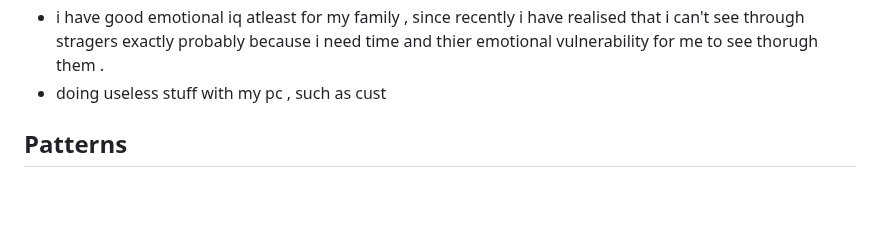
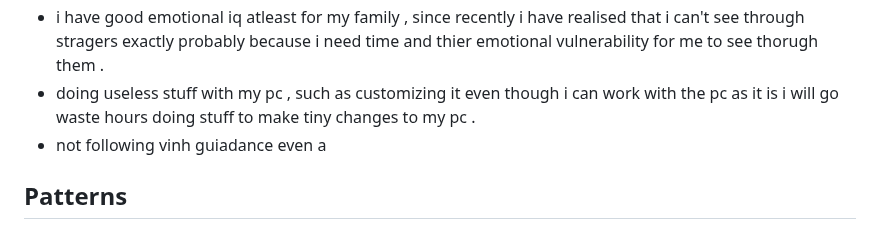
Before and after one commit to Skyler-Asher/Vault_of_Wisdom, a Markdown page: Mentors/Mine/Getting to know.md, the part around the change. Drawn GitHub-style; blank space fills up the shorter version.

Commit message:
vault backup: 2026-06-19 22:23:13

```diff
--- a/Mentors/Mine/Getting to know.md
+++ b/Mentors/Mine/Getting to know.md
@@ -24,7 +24,8 @@
 * killing time with basketball at my house .
 * only know to cook eggs and some other minor stuff
 * i have good emotional iq atleast for my family , since recently i have realised that i can't see through stragers exactly probably because i need time and thier emotional vulnerability for me to see thorugh them .
-* doing useless stuff with my pc , such as cust
+* doing useless stuff with my pc , such as customizing it even though i can work with the pc as it is i will go waste hours doing stuff to make tiny changes to my pc .
+* not following vinh guiadance even a
 
 ## Patterns
 
```
